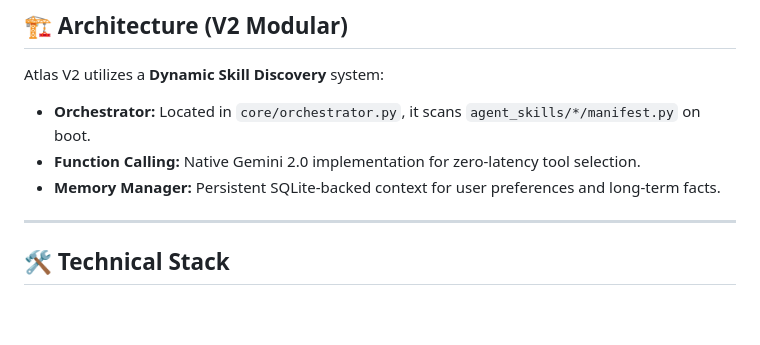
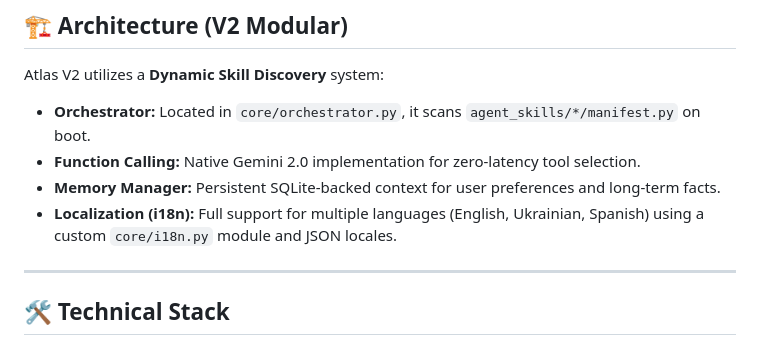
Before and after one commit to Eugen1189/ATLAS-AI, a Markdown page: README.md, the part around the change. Drawn GitHub-style; blank space fills up the shorter version.

Commit message:
docs: add i18n support notice to README

```diff
--- a/README.md
+++ b/README.md
@@ -40,6 +40,7 @@ Atlas V2 utilizes a **Dynamic Skill Discovery** system:
 - **Orchestrator:** Located in `core/orchestrator.py`, it scans `agent_skills/*/manifest.py` on boot.
 - **Function Calling:** Native Gemini 2.0 implementation for zero-latency tool selection.
 - **Memory Manager:** Persistent SQLite-backed context for user preferences and long-term facts.
+- **Localization (i18n):** Full support for multiple languages (English, Ukrainian, Spanish) using a custom `core/i18n.py` module and JSON locales.
 
 ---
 
```
